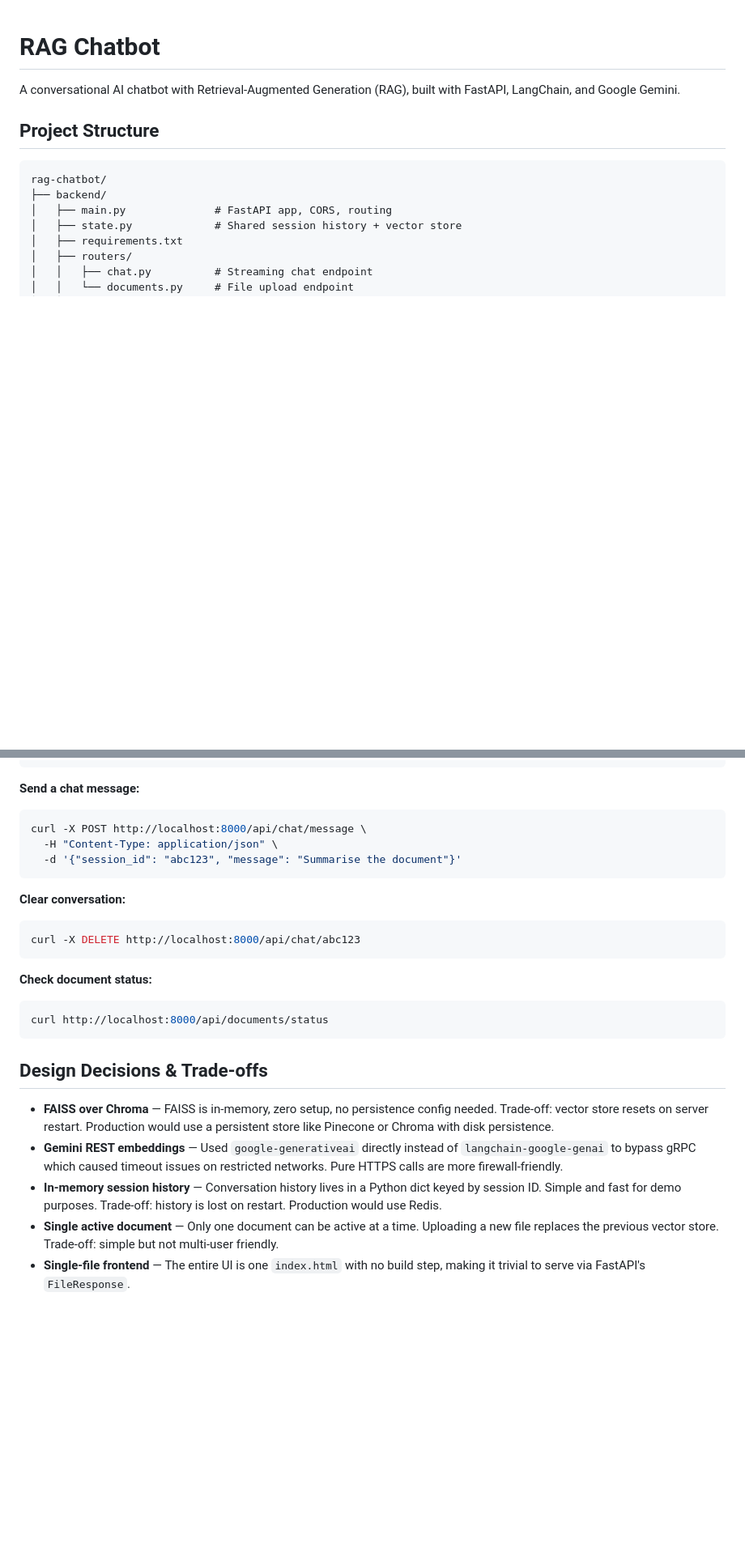
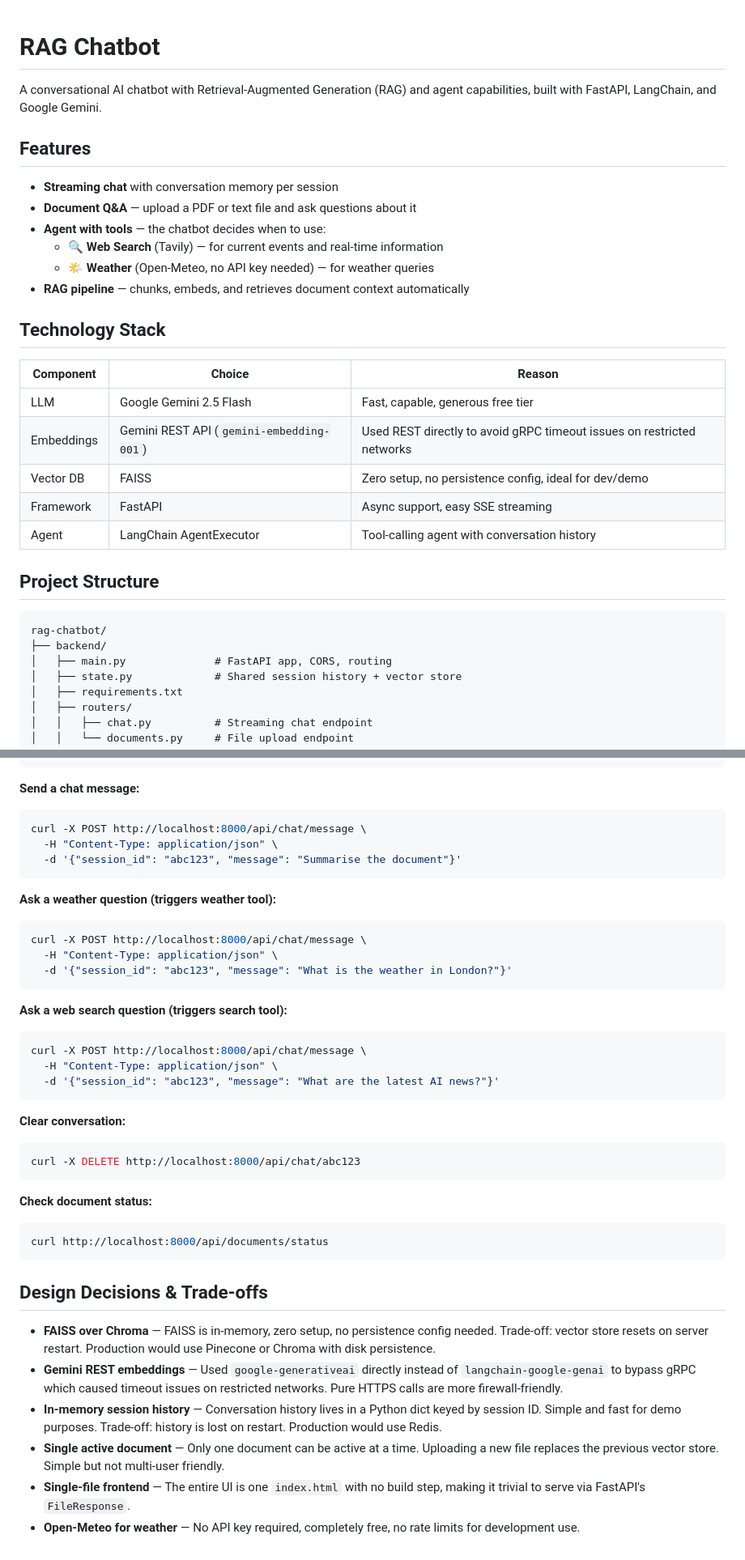
Before and after one commit to Ishaan30/rag_agent, a Markdown page: README.md, 2 parts joined by grey strips. Shown at 81% size. Rendered like a GitHub page; blank space fills up the shorter version.

Commit message:
Improve README with full tech stack and tool descriptions

````diff
--- a/README.md
+++ b/README.md
@@ -1,6 +1,25 @@
 # RAG Chatbot
 
-A conversational AI chatbot with Retrieval-Augmented Generation (RAG), built with FastAPI, LangChain, and Google Gemini.
+A conversational AI chatbot with Retrieval-Augmented Generation (RAG) and agent capabilities, built with FastAPI, LangChain, and Google Gemini.
+
+## Features
+
+- **Streaming chat** with conversation memory per session
+- **Document Q&A** — upload a PDF or text file and ask questions about it
+- **Agent with tools** — the chatbot decides when to use:
+  - 🔍 **Web Search** (Tavily) — for current events and real-time information
+  - 🌤️ **Weather** (Open-Meteo, no API key needed) — for weather queries
+- **RAG pipeline** — chunks, embeds, and retrieves document context automatically
+
+## Technology Stack
+
+| Component | Choice | Reason |
+|---|---|---|
+| LLM | Google Gemini 2.5 Flash | Fast, capable, generous free tier |
+| Embeddings | Gemini REST API (`gemini-embedding-001`) | Used REST directly to avoid gRPC timeout issues on restricted networks |
+| Vector DB | FAISS | Zero setup, no persistence config, ideal for dev/demo |
+| Framework | FastAPI | Async support, easy SSE streaming |
+| Agent | LangChain AgentExecutor | Tool-calling agent with conversation history |
 
 ## Project Structure
 
@@ -85,6 +104,20 @@ curl -X POST http://localhost:8000/api/chat/message \
   -d '{"session_id": "abc123", "message": "Summarise the document"}'
 ```
 
+**Ask a weather question (triggers weather tool):**
+```bash
+curl -X POST http://localhost:8000/api/chat/message \
+  -H "Content-Type: application/json" \
+  -d '{"session_id": "abc123", "message": "What is the weather in London?"}'
+```
+
+**Ask a web search question (triggers search tool):**
+```bash
+curl -X POST http://localhost:8000/api/chat/message \
+  -H "Content-Type: application/json" \
+  -d '{"session_id": "abc123", "message": "What are the latest AI news?"}'
+```
+
 **Clear conversation:**
 ```bash
 curl -X DELETE http://localhost:8000/api/chat/abc123
@@ -97,8 +130,9 @@ curl http://localhost:8000/api/documents/status
 
 ## Design Decisions & Trade-offs
 
-- **FAISS over Chroma** — FAISS is in-memory, zero setup, no persistence config needed. Trade-off: vector store resets on server restart. Production would use a persistent store like Pinecone or Chroma with disk persistence.
+- **FAISS over Chroma** — FAISS is in-memory, zero setup, no persistence config needed. Trade-off: vector store resets on server restart. Production would use Pinecone or Chroma with disk persistence.
 - **Gemini REST embeddings** — Used `google-generativeai` directly instead of `langchain-google-genai` to bypass gRPC which caused timeout issues on restricted networks. Pure HTTPS calls are more firewall-friendly.
 - **In-memory session history** — Conversation history lives in a Python dict keyed by session ID. Simple and fast for demo purposes. Trade-off: history is lost on restart. Production would use Redis.
-- **Single active document** — Only one document can be active at a time. Uploading a new file replaces the previous vector store. Trade-off: simple but not multi-user friendly.
+- **Single active document** — Only one document can be active at a time. Uploading a new file replaces the previous vector store. Simple but not multi-user friendly.
 - **Single-file frontend** — The entire UI is one `index.html` with no build step, making it trivial to serve via FastAPI's `FileResponse`.
+- **Open-Meteo for weather** — No API key required, completely free, no rate limits for development use.
````
Also changed, not shown: other parts of README.md (+2 -2 lines).
